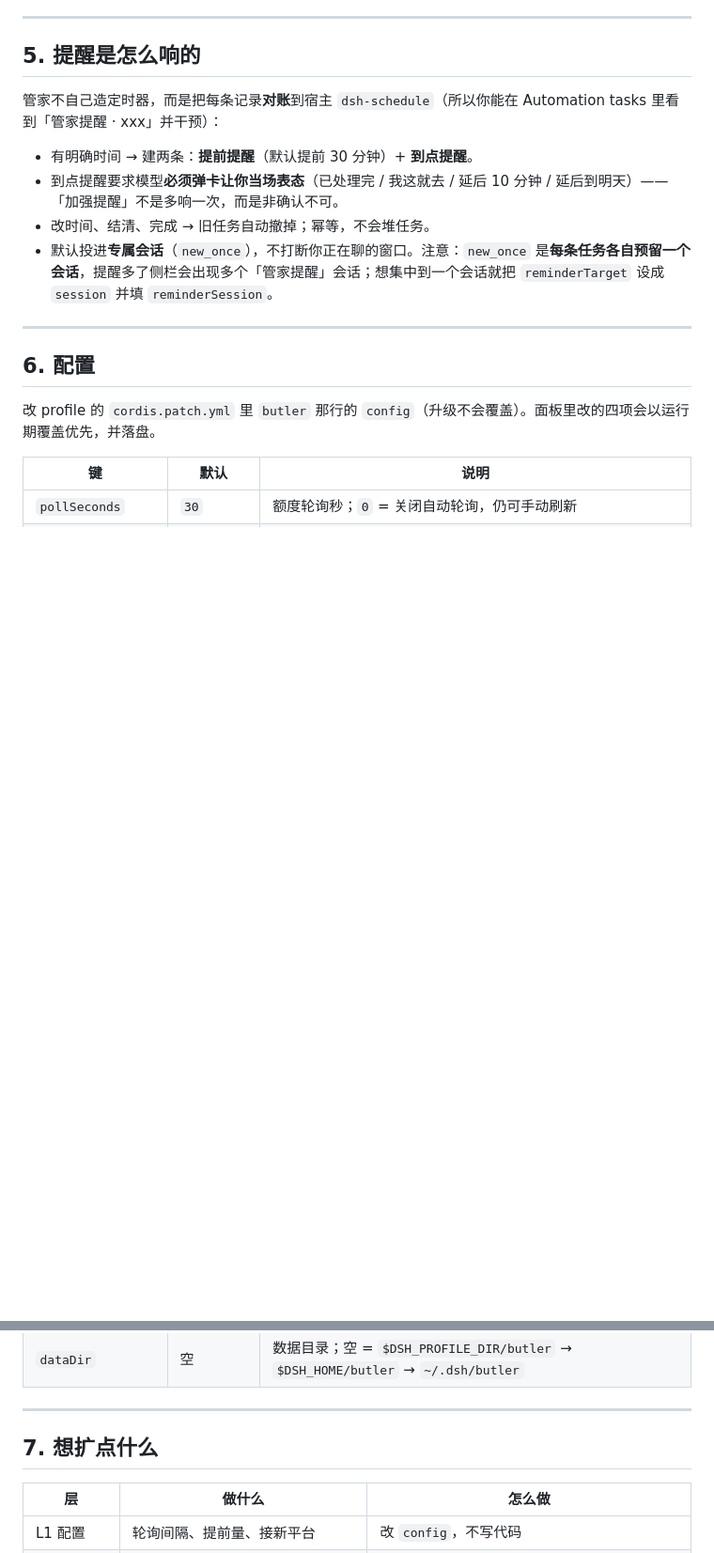
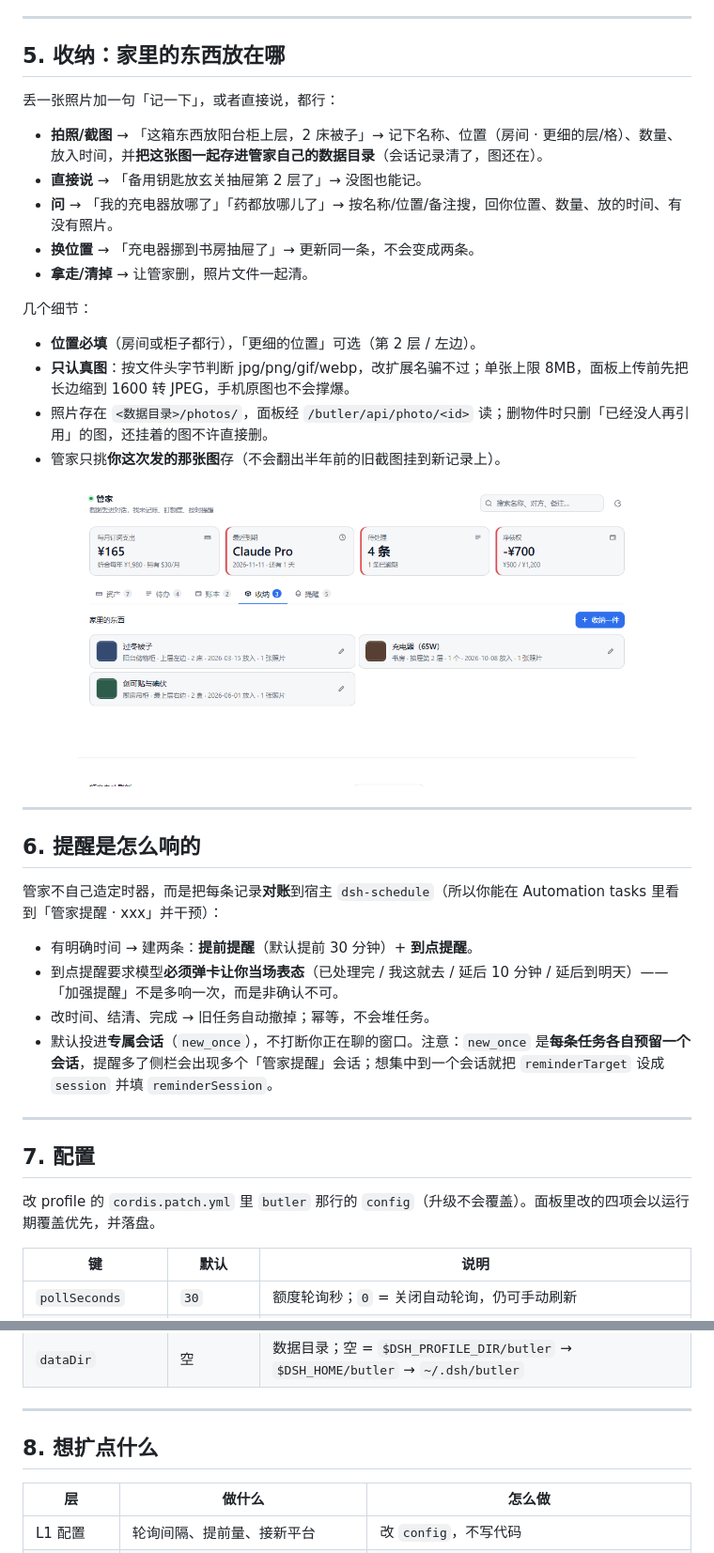
Before and after one commit to lybxkl/dsh-personal-butler, a Markdown page: README.md, 2 parts joined by grey strips. Shown at 94% size. GitHub-like rendering; pictures changed too: docs/items-light.png (added); blank space fills up the shorter version.

```diff
--- a/README.md
+++ b/README.md
@@ -100,7 +104,28 @@
 
 ---
 
-## 5. 提醒是怎么响的
+## 5. 收纳：家里的东西放在哪
+
+丢一张照片加一句「记一下」，或者直接说，都行：
+
+- **拍照/截图** → 「这箱东西放阳台柜上层，2 床被子」→ 记下名称、位置（房间 · 更细的层/格）、数量、放入时间，并**把这张图一起存进管家自己的数据目录**（会话记录清了，图还在）。
+- **直接说** → 「备用钥匙放玄关抽屉第 2 层了」→ 没图也能记。
+- **问** → 「我的充电器放哪了」「药都放哪儿了」→ 按名称/位置/备注搜，回你位置、数量、放的时间、有没有照片。
+- **换位置** → 「充电器挪到书房抽屉了」→ 更新同一条，不会变成两条。
+- **拿走/清掉** → 让管家删，照片文件一起清。
+
+几个细节：
+
+- **位置必填**（房间或柜子都行），「更细的位置」可选（第 2 层 / 左边）。
+- **只认真图**：按文件头字节判断 jpg/png/gif/webp，改扩展名骗不过；单张上限 8MB，面板上传前先把长边缩到 1600 转 JPEG，手机原图也不会撑爆。
+- 照片存在 `<数据目录>/photos/`，面板经 `/butler/api/photo/<id>` 读；删物件时只删「已经没人再引用」的图，还挂着的图不许直接删。
+- 管家只挑**你这次发的那张图**存（不会翻出半年前的旧截图挂到新记录上）。
+
+![收纳页签](docs/items-light.png)
+
+---
+
+## 6. 提醒是怎么响的
 
 管家不自己造定时器，而是把每条记录**对账**到宿主 `dsh-schedule`（所以你能在 Automation tasks 里看到「管家提醒 · xxx」并干预）：
 
@@ -111,7 +136,7 @@
 
 ---
 
-## 6. 配置
+## 7. 配置
 
 改 profile 的 `cordis.patch.yml` 里 `butler` 那行的 `config`（升级不会覆盖）。面板里改的四项会以运行期覆盖优先，并落盘。
 
@@ -128,7 +153,7 @@
 
 ---
 
-## 7. 想扩点什么
+## 8. 想扩点什么
 
 | 层 | 做什么 | 怎么做 |
 |---|---|---|
```
Also changed, not shown: other parts of README.md (+12 -6 lines), docs/panel-dark.png, docs/panel-light.png, 13 other files.
